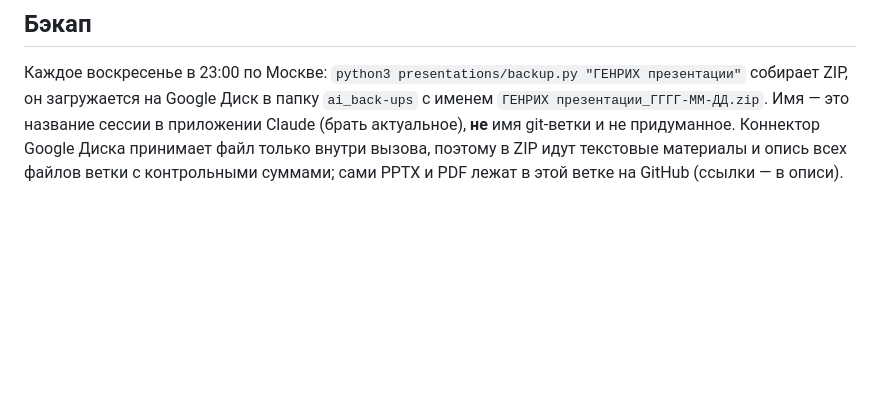
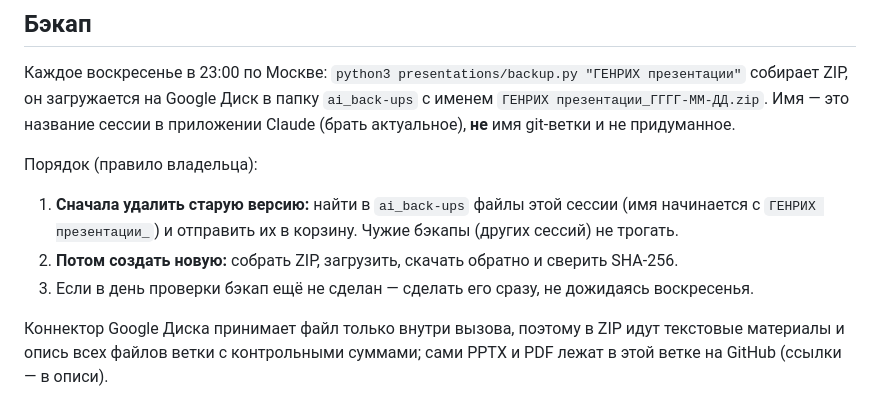
Before and after one commit to sl-himmelreich/heinrich-mario, a Markdown page: presentations/README.md, the part around the change. Drawn GitHub-style; blank space fills up the shorter version.

Commit message:
Бэкап: сначала удалить старую версию, потом создать новую
Co-Authored-By: Claude Opus 5.5 <noreply@anthropic.com>
Claude-Session: https://claude.ai/code/session_013ejCRijgq1L14zUtF8Mi2b

```diff
--- a/presentations/README.md
+++ b/presentations/README.md
@@ -78,5 +78,12 @@ soffice --headless --convert-to pdf ../Drevniy_Egipet.pptx      # PDF
 Каждое воскресенье в 23:00 по Москве: `python3 presentations/backup.py "ГЕНРИХ презентации"` собирает ZIP,
 он загружается на Google Диск в папку `ai_back-ups` с именем `ГЕНРИХ презентации_ГГГГ-ММ-ДД.zip`.
 Имя — это название сессии в приложении Claude (брать актуальное), **не** имя git-ветки и не придуманное.
+
+Порядок (правило владельца):
+1. **Сначала удалить старую версию:** найти в `ai_back-ups` файлы этой сессии (имя начинается с
+   `ГЕНРИХ презентации_`) и отправить их в корзину. Чужие бэкапы (других сессий) не трогать.
+2. **Потом создать новую:** собрать ZIP, загрузить, скачать обратно и сверить SHA-256.
+3. Если в день проверки бэкап ещё не сделан — сделать его сразу, не дожидаясь воскресенья.
+
 Коннектор Google Диска принимает файл только внутри вызова, поэтому в ZIP идут текстовые материалы и опись
 всех файлов ветки с контрольными суммами; сами PPTX и PDF лежат в этой ветке на GitHub (ссылки — в описи).
```
